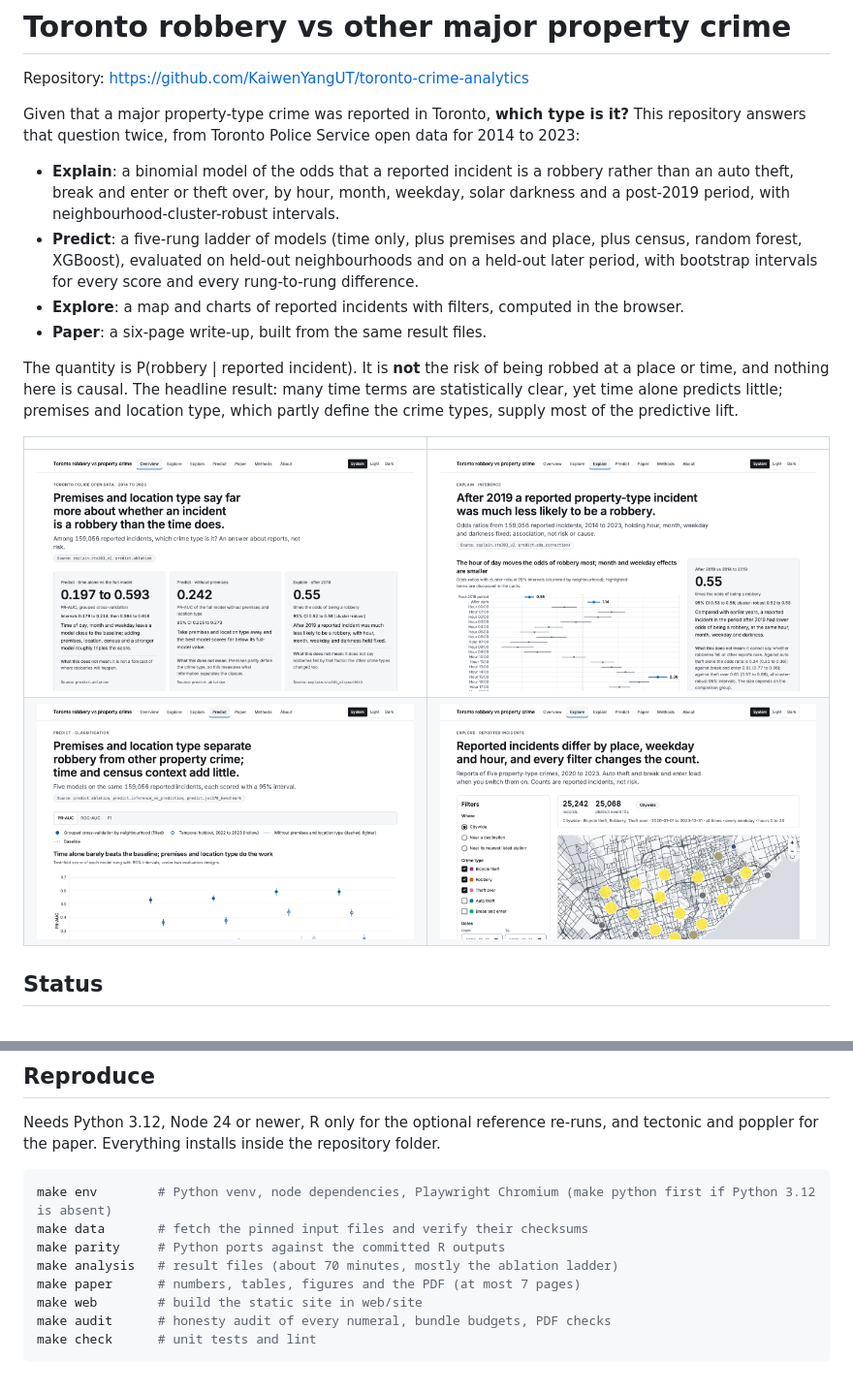
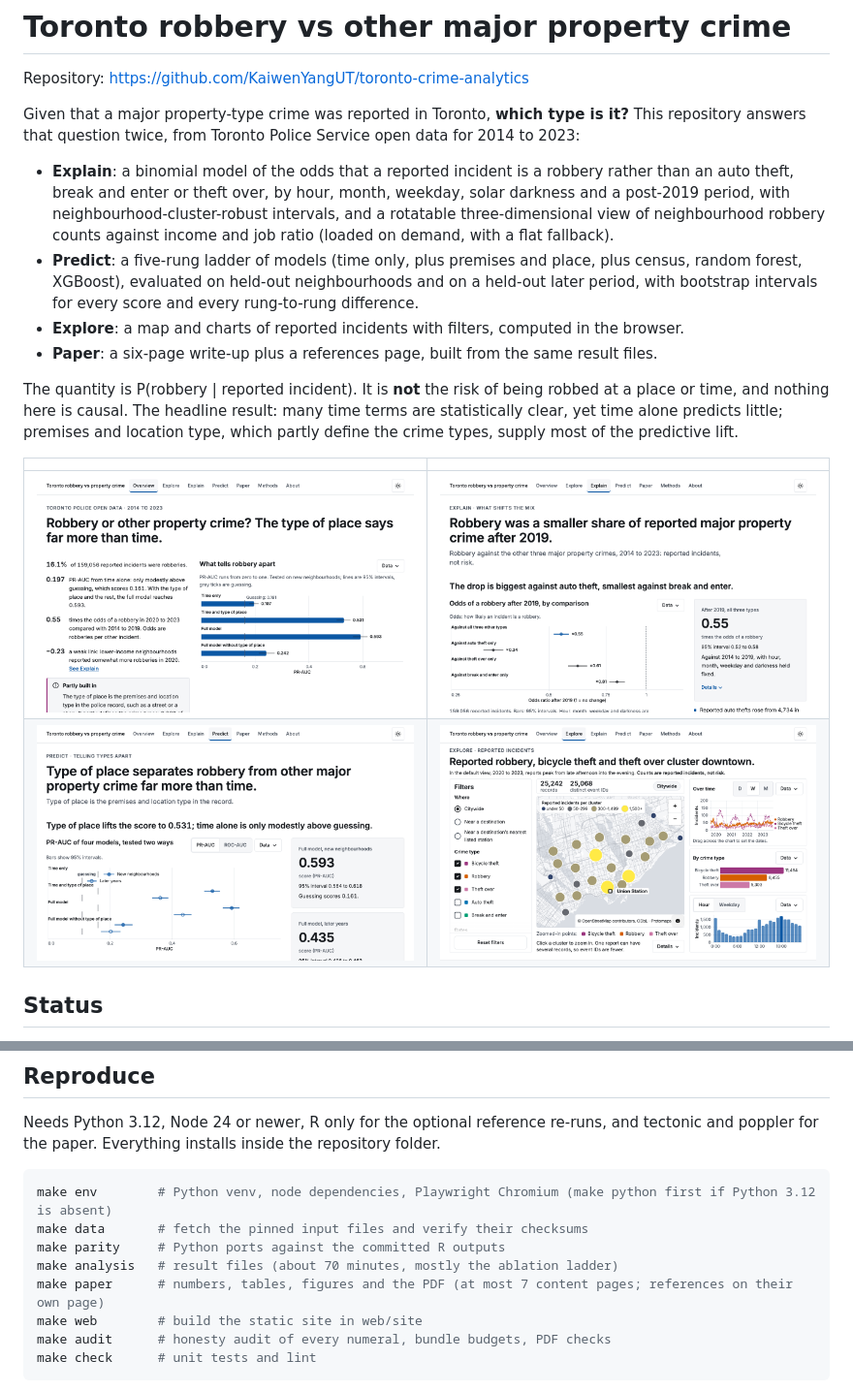
Before and after one commit to KaiwenYangUT/toronto-crime-analytics, a Markdown page: README.md, 2 parts joined by grey strips. Shown at 97% size. GitHub-like rendering; pictures changed too: docs/screenshots/explain-1280-light-fold.png, docs/screenshots/explore-1280-light-fold.png, docs/screenshots/overview-1280-light-fold.png.

Commit message:
P10: charts embed near the viewport (Lighthouse mobile Explain 67 to 92), README screenshots and 3D note, DESIGN.md and PROGRESS.md
Co-Authored-By: Claude Sonnet 5.5 <noreply@anthropic.com>

```diff
--- a/README.md
+++ b/README.md
@@ -7,12 +7,13 @@ question twice, from Toronto Police Service open data for 2014 to 2023:
 
 - **Explain**: a binomial model of the odds that a reported incident is a robbery rather than an auto theft, break and
   enter or theft over, by hour, month, weekday, solar darkness and a post-2019 period, with neighbourhood-cluster-robust
-  intervals.
+  intervals, and a rotatable three-dimensional view of neighbourhood robbery counts against income and job ratio
+  (loaded on demand, with a flat fallback).
 - **Predict**: a five-rung ladder of models (time only, plus premises and place, plus census, random forest, XGBoost),
   evaluated on held-out neighbourhoods and on a held-out later period, with bootstrap intervals for every score and
   every rung-to-rung difference.
 - **Explore**: a map and charts of reported incidents with filters, computed in the browser.
-- **Paper**: a six-page write-up, built from the same result files.
+- **Paper**: a six-page write-up plus a references page, built from the same result files.
 
 The quantity is P(robbery | reported incident). It is **not** the risk of being robbed at a place or time, and nothing
 here is causal. The headline result: many time terms are statistically clear, yet time alone predicts little; premises and
@@ -49,7 +50,7 @@ make env        # Python venv, node dependencies, Playwright Chromium (make pyth
 make data       # fetch the pinned input files and verify their checksums
 make parity     # Python ports against the committed R outputs
 make analysis   # result files (about 70 minutes, mostly the ablation ladder)
-make paper      # numbers, tables, figures and the PDF (at most 7 pages)
+make paper      # numbers, tables, figures and the PDF (at most 7 content pages; references on their own page)
 make web        # build the static site in web/site
 make audit      # honesty audit of every numeral, bundle budgets, PDF checks
 make check      # unit tests and lint
```
Also changed, not shown: PROGRESS.md (+5 -3 lines), design/DESIGN.md (+3 -3 lines), 1 other file.
